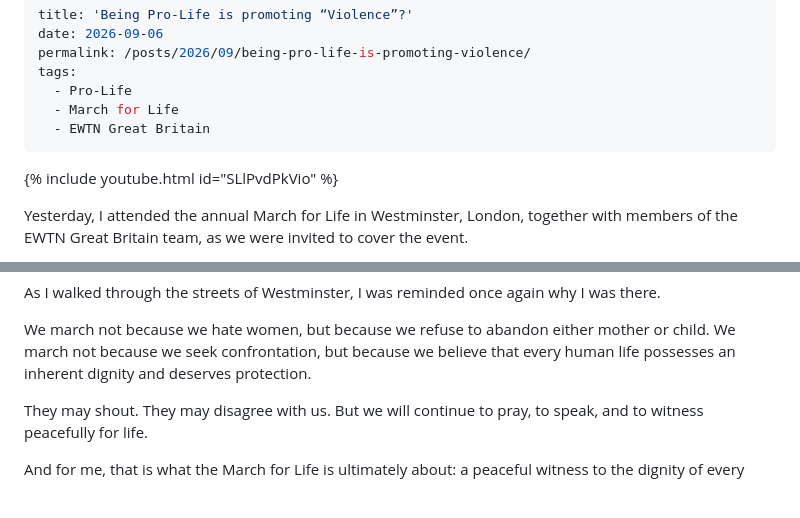
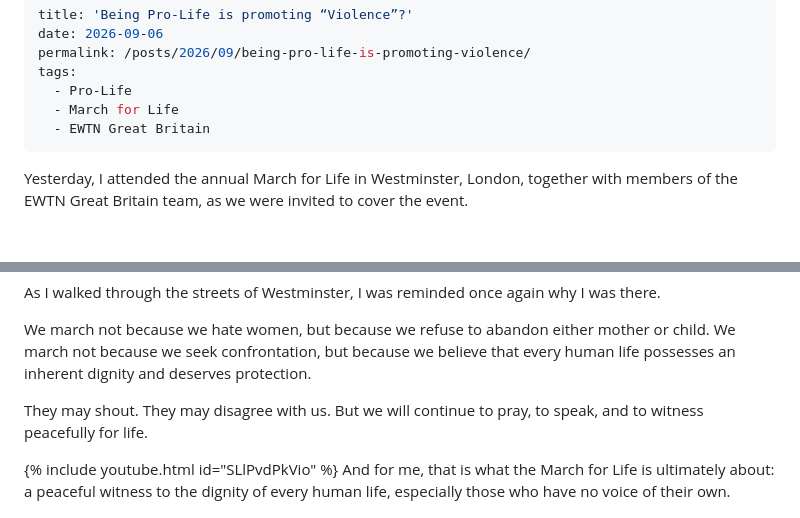
Before and after one commit to poonlonghei/poonlonghei.github.io, a Markdown page: _posts/2026-09-06-being-pro-life-is-promoting-violence.md, 2 parts joined by grey strips. Rendered like a GitHub page; blank space fills up the shorter version.

```diff
--- a/_posts/2026-09-06-being-pro-life-is-promoting-violence.md
+++ b/_posts/2026-09-06-being-pro-life-is-promoting-violence.md
@@ -7,8 +7,6 @@ tags:
   - March for Life
   - EWTN Great Britain
 ---
-
-{% include youtube.html id="SLlPvdPkVio" %}
 
 Yesterday, I attended the annual March for Life in Westminster, London, together with members of the EWTN Great Britain team, as we were invited to cover the event.
 
@@ -48,4 +46,5 @@ We march not because we hate women, but because we refuse to abandon either moth
 
 They may shout. They may disagree with us. But we will continue to pray, to speak, and to witness peacefully for life.
 
+{% include youtube.html id="SLlPvdPkVio" %}
 And for me, that is what the March for Life is ultimately about: a peaceful witness to the dignity of every human life, especially those who have no voice of their own.
```
